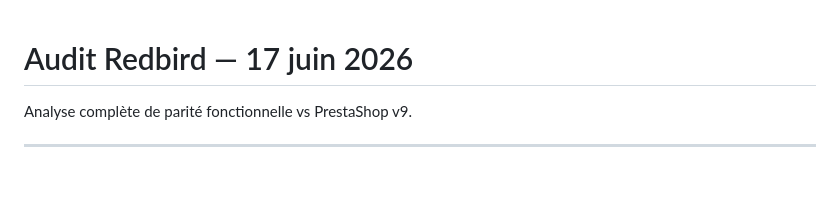
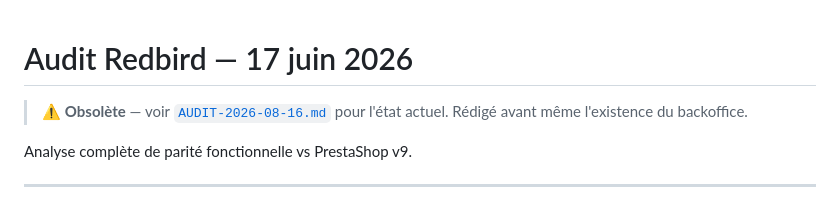
Before and after one commit to whyjonii06/redbird, a Markdown page: docs/AUDIT-2026-06-17.md, the part around the change. Rendered like a GitHub page; blank space fills up the shorter version.

```diff
--- a/docs/AUDIT-2026-06-17.md
+++ b/docs/AUDIT-2026-06-17.md
@@ -1,4 +1,7 @@
 # Audit Redbird — 17 juin 2026
+
+> ⚠️ **Obsolète** — voir [`AUDIT-2026-08-16.md`](./AUDIT-2026-08-16.md) pour
+> l'état actuel. Rédigé avant même l'existence du backoffice.
 
 Analyse complète de parité fonctionnelle vs PrestaShop v9.
 
```
Also changed, not shown: STATUS.md (+4 -0 lines), docs/AUDIT-2026-08-16.md (added, +185 -0 lines).
